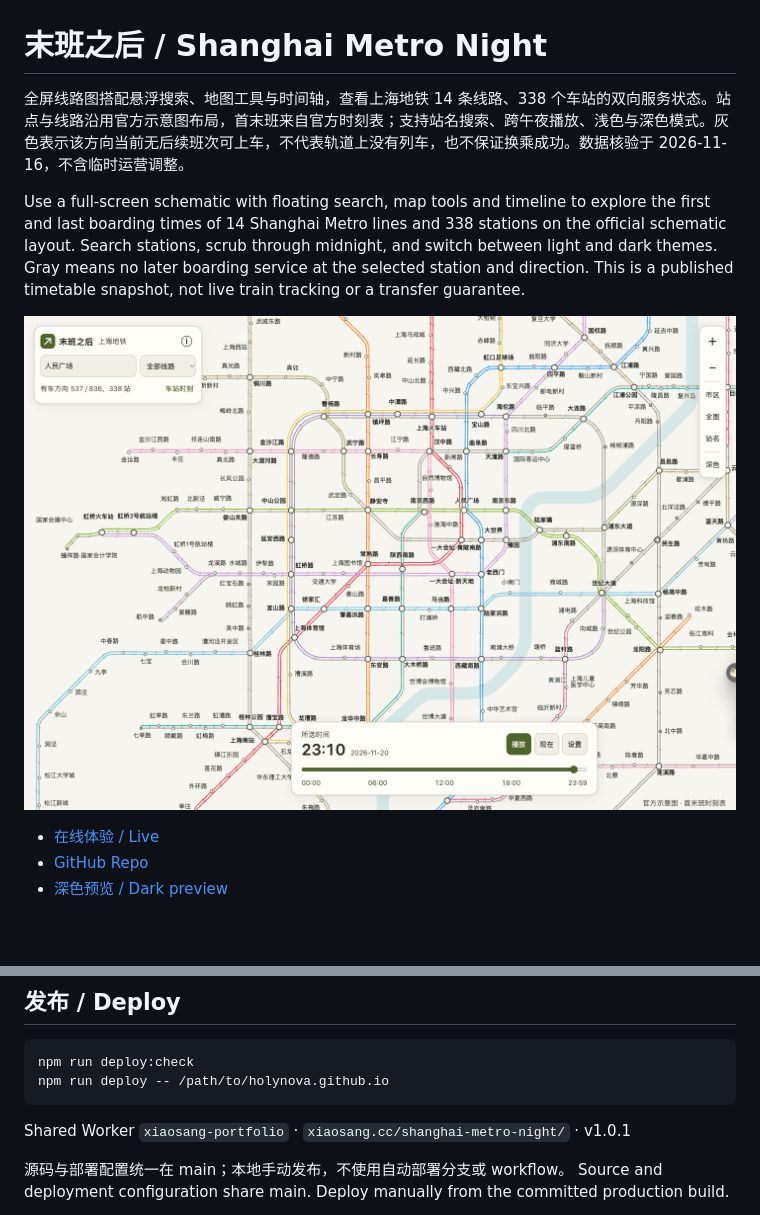
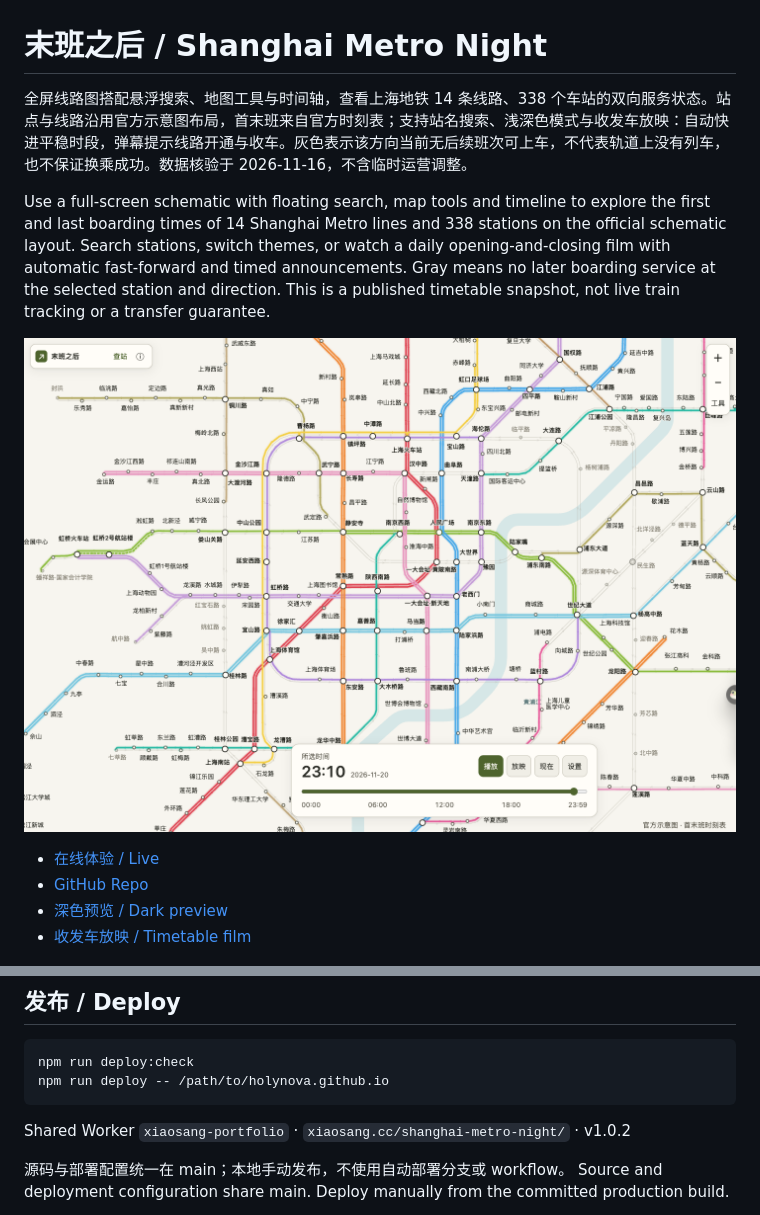
Before and after one commit to holynova/shanghai-metro-night, a Markdown page: README.md, 2 parts joined by grey strips. Drawn GitHub-style; pictures changed too: assets/screenshot.png; blank space fills up the shorter version.

Commit message:
Add timetable cinema with event-aware playback and stronger service contrast

````diff
--- a/README.md
+++ b/README.md
@@ -1,14 +1,15 @@
 # 末班之后 / Shanghai Metro Night
 
-全屏线路图搭配悬浮搜索、地图工具与时间轴，查看上海地铁 14 条线路、338 个车站的双向服务状态。站点与线路沿用官方示意图布局，首末班来自官方时刻表；支持站名搜索、跨午夜播放、浅色与深色模式。灰色表示该方向当前无后续班次可上车，不代表轨道上没有列车，也不保证换乘成功。数据核验于 2026-11-16，不含临时运营调整。
+全屏线路图搭配悬浮搜索、地图工具与时间轴，查看上海地铁 14 条线路、338 个车站的双向服务状态。站点与线路沿用官方示意图布局，首末班来自官方时刻表；支持站名搜索、浅深色模式与收发车放映：自动快进平稳时段，弹幕提示线路开通与收车。灰色表示该方向当前无后续班次可上车，不代表轨道上没有列车，也不保证换乘成功。数据核验于 2026-11-16，不含临时运营调整。
 
-Use a full-screen schematic with floating search, map tools and timeline to explore the first and last boarding times of 14 Shanghai Metro lines and 338 stations on the official schematic layout. Search stations, scrub through midnight, and switch between light and dark themes. Gray means no later boarding service at the selected station and direction. This is a published timetable snapshot, not live train tracking or a transfer guarantee.
+Use a full-screen schematic with floating search, map tools and timeline to explore the first and last boarding times of 14 Shanghai Metro lines and 338 stations on the official schematic layout. Search stations, switch themes, or watch a daily opening-and-closing film with automatic fast-forward and timed announcements. Gray means no later boarding service at the selected station and direction. This is a published timetable snapshot, not live train tracking or a transfer guarantee.
 
 ![浅色地图 / Light map](assets/screenshot.png)
 
 - [在线体验 / Live](https://xiaosang.cc/shanghai-metro-night/)
 - [GitHub Repo](https://github.com/holynova/shanghai-metro-night)
 - [深色预览 / Dark preview](assets/screenshot-dark.png)
+- [收发车放映 / Timetable film](assets/screenshot-cinema.png)
 
 <img src="assets/qr.png" width="180" alt="扫码打开上海地铁时间地图 / Open the metro map">
 
@@ -30,7 +31,7 @@ npm run deploy:check
 npm run deploy -- /path/to/holynova.github.io
 ```
 
-Shared Worker `xiaosang-portfolio` · `xiaosang.cc/shanghai-metro-night/` · v1.0.1
+Shared Worker `xiaosang-portfolio` · `xiaosang.cc/shanghai-metro-night/` · v1.0.2
 
 源码与部署配置统一在 main；本地手动发布，不使用自动部署分支或 workflow。
 Source and deployment configuration share main. Deploy manually from the committed production build.
````
Also changed, not shown: audit/2026-11/CINEMA.md (added, +17 -0 lines), assets/screenshot-cinema.png (added), assets/screenshot-dark.png, assets/screenshot-mobile.png, 10 other files.
